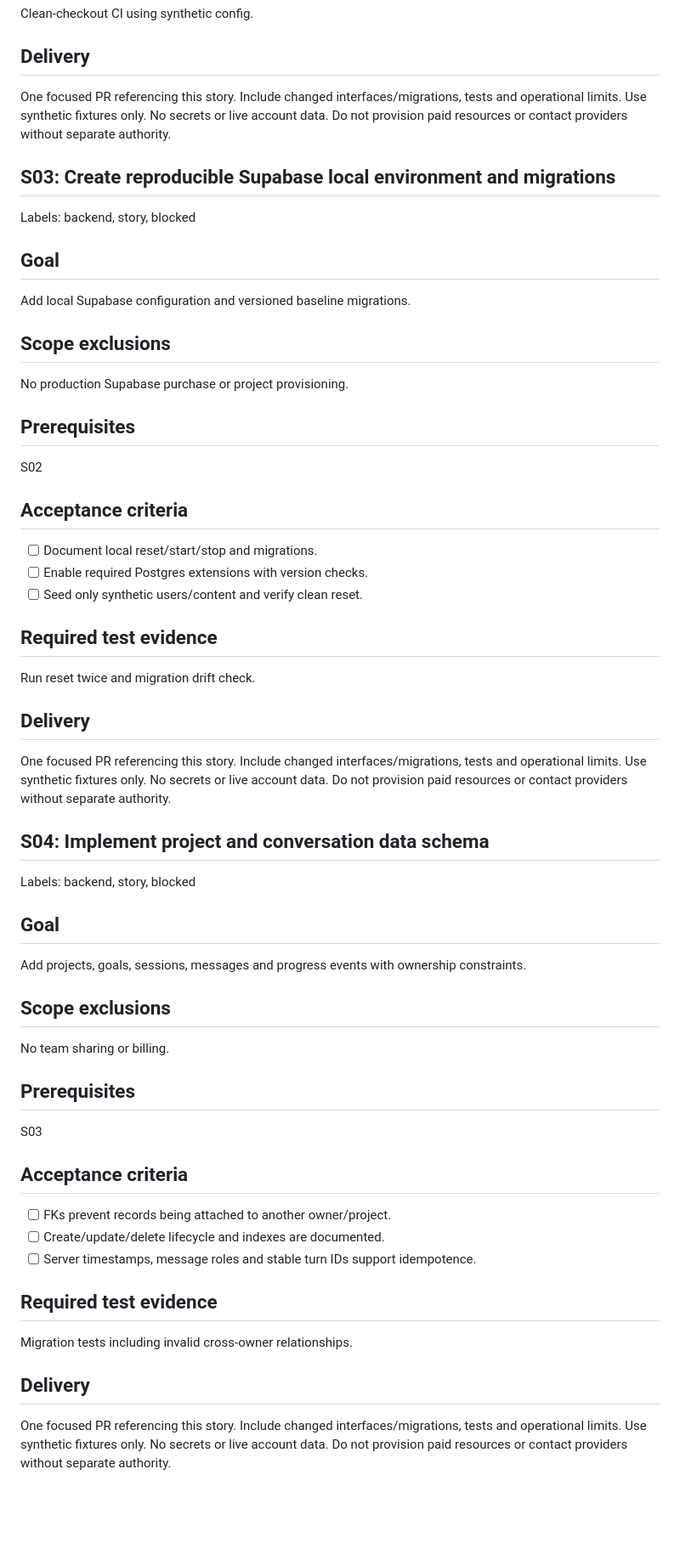
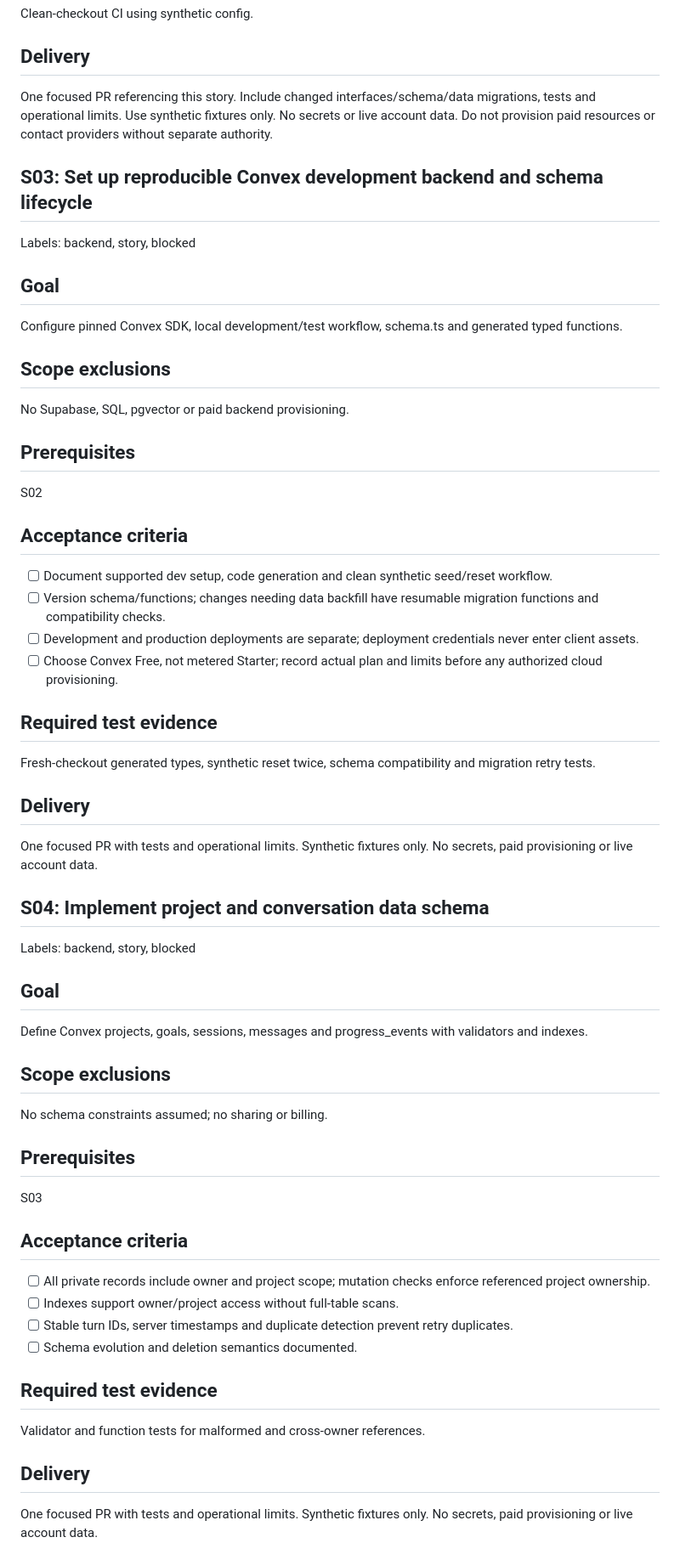
Before and after one commit to santos-sanz/learn-anything, a Markdown page: BACKLOG.md, the part around one of its changes. Shown at 85% size. Drawn GitHub-style; blank space fills up the shorter version.

```diff
--- a/BACKLOG.md
+++ b/BACKLOG.md
@@ -139,32 +139,33 @@ S01
 Clean-checkout CI using synthetic config.
 
 ## Delivery
-One focused PR referencing this story. Include changed interfaces/migrations, tests and operational limits. Use synthetic fixtures only. No secrets or live account data. Do not provision paid resources or contact providers without separate authority.
+One focused PR referencing this story. Include changed interfaces/schema/data migrations, tests and operational limits. Use synthetic fixtures only. No secrets or live account data. Do not provision paid resources or contact providers without separate authority.
 
 
-## S03: Create reproducible Supabase local environment and migrations
+## S03: Set up reproducible Convex development backend and schema lifecycle
 
 Labels: backend, story, blocked
 
 ## Goal
-Add local Supabase configuration and versioned baseline migrations.
+Configure pinned Convex SDK, local development/test workflow, schema.ts and generated typed functions.
 
 ## Scope exclusions
-No production Supabase purchase or project provisioning.
+No Supabase, SQL, pgvector or paid backend provisioning.
 
 ## Prerequisites
 S02
 
 ## Acceptance criteria
-- [ ] Document local reset/start/stop and migrations.
-- [ ] Enable required Postgres extensions with version checks.
-- [ ] Seed only synthetic users/content and verify clean reset.
+- [ ] Document supported dev setup, code generation and clean synthetic seed/reset workflow.
+- [ ] Version schema/functions; changes needing data backfill have resumable migration functions and compatibility checks.
+- [ ] Development and production deployments are separate; deployment credentials never enter client assets.
+- [ ] Choose Convex Free, not metered Starter; record actual plan and limits before any authorized cloud provisioning.
 
 ## Required test evidence
-Run reset twice and migration drift check.
+Fresh-checkout generated types, synthetic reset twice, schema compatibility and migration retry tests.
 
 ## Delivery
-One focused PR referencing this story. Include changed interfaces/migrations, tests and operational limits. Use synthetic fixtures only. No secrets or live account data. Do not provision paid resources or contact providers without separate authority.
+One focused PR with tests and operational limits. Synthetic fixtures only. No secrets, paid provisioning or live account data.
 
 
 ## S04: Implement project and conversation data schema
@@ -172,23 +173,24 @@ One focused PR referencing this story. Include changed interfaces/migrations, te
 Labels: backend, story, blocked
 
 ## Goal
-Add projects, goals, sessions, messages and progress events with ownership constraints.
+Define Convex projects, goals, sessions, messages and progress_events with validators and indexes.
 
 ## Scope exclusions
-No team sharing or billing.
+No schema constraints assumed; no sharing or billing.
 
 ## Prerequisites
 S03
 
 ## Acceptance criteria
-- [ ] FKs prevent records being attached to another owner/project.
-- [ ] Create/update/delete lifecycle and indexes are documented.
-- [ ] Server timestamps, message roles and stable turn IDs support idempotence.
+- [ ] All private records include owner and project scope; mutation checks enforce referenced project ownership.
+- [ ] Indexes support owner/project access without full-table scans.
+- [ ] Stable turn IDs, server timestamps and duplicate detection prevent retry duplicates.
+- [ ] Schema evolution and deletion semantics documented.
 
 ## Required test evidence
-Migration tests including invalid cross-owner relationships.
+Validator and function tests for malformed and cross-owner references.
 
 ## Delivery
-One focused PR referencing this story. Include changed interfaces/migrations, tests and operational limits. Use synthetic fixtures only. No secrets or live account data. Do not provision paid resources or contact providers without separate authority.
+One focused PR with tests and operational limits. Synthetic fixtures only. No secrets, paid provisioning or live account data.
 
 
```
Also changed, not shown: other parts of BACKLOG.md (+93 -75 lines).
